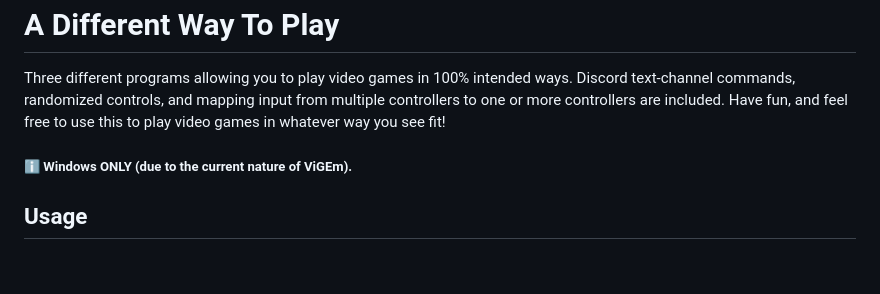
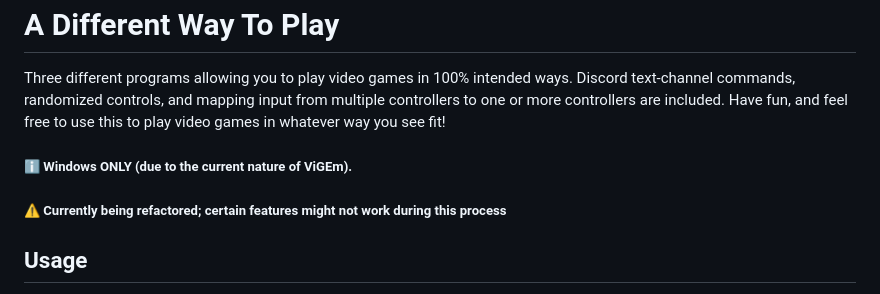
Before and after one commit to xanmankey/ADifferentWayToPlayA, a Markdown page: README.md, the part around the change. GitHub-like rendering; blank space fills up the shorter version.

```diff
--- a/README.md
+++ b/README.md
@@ -1,6 +1,7 @@
 # A Different Way To Play
 Three different programs allowing you to play video games in 100% intended ways. Discord text-channel commands, randomized controls, and mapping input from multiple controllers to one or more controllers are included. Have fun, and feel free to use this to play video games in whatever way you see fit!
 ##### :information_source: Windows ONLY (due to the current nature of ViGEm).
+##### :warning: Currently being refactored; certain features might not work during this process
 ## Usage
 Download and unzip the repository. Then, run the x32 or x64 bit version of ViGEmBusSetup_xXX.msi in order to setup the required gamepad drivers (for more information, the github can be found at https://github.com/ViGEm/ViGEmBus. If you are struggling to install the drivers, try running it either in compatibility mode or as an administrator). Then, run GUI.exe (in the scripts folder), and navigate the explorer as you see fit. Click the image to run the script when you are happy with your settings! If you wish to change the default options, then edit the config.json file in the configs directory according to how you want to play!
 ### Discord Text Commands to Input
```
